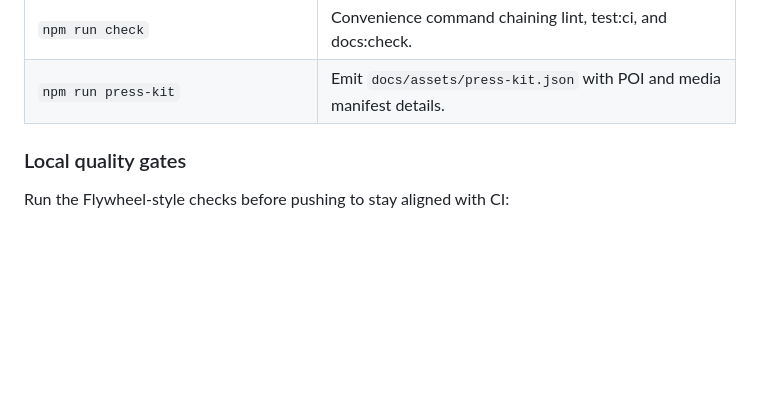
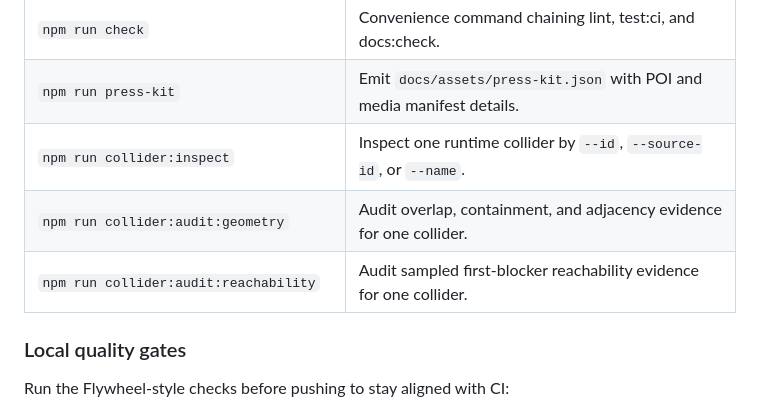
Before and after one commit to futuroptimist/danielsmith.io, a Markdown page: README.md, the part around the change. Drawn GitHub-style; blank space fills up the shorter version.

```diff
--- a/README.md
+++ b/README.md
@@ -133,6 +133,9 @@ Each floor has its own auto-generated diagram (regenerated locally with
 | `npm run smoke`                                 | Build and validate `dist/index.html`, bundled assets, and static refs. |
 | `npm run check`                                 | Convenience command chaining lint, test:ci, and docs:check.            |
 | `npm run press-kit`                             | Emit `docs/assets/press-kit.json` with POI and media manifest details. |
+| `npm run collider:inspect`                      | Inspect one runtime collider by `--id`, `--source-id`, or `--name`.    |
+| `npm run collider:audit:geometry`               | Audit overlap, containment, and adjacency evidence for one collider.   |
+| `npm run collider:audit:reachability`           | Audit sampled first-blocker reachability evidence for one collider.    |
 
 ### Local quality gates
 
```
Also changed, not shown: docs/design/editing-level-data.md (+108 -22 lines).
